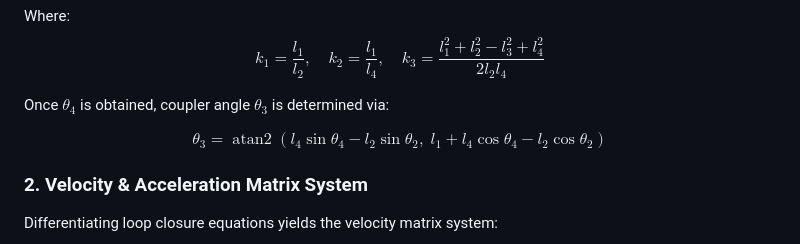
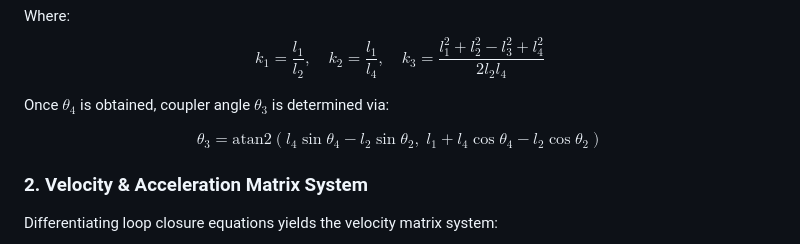
Before and after one commit to anupam-ayush/FourBarMechanismSimulation, a Markdown page: README.md, the part around the change. Drawn GitHub-style.

Commit message:
Fixed README.md
fixed few bugs.

```diff
--- a/README.md
+++ b/README.md
@@ -41,7 +41,7 @@ $$k_1 = \frac{l_1}{l_2}, \quad k_2 = \frac{l_1}{l_4}, \quad k_3 = \frac{l_1^2 +
 
 Once $\theta_4$ is obtained, coupler angle $\theta_3$ is determined via:
 
-$$\theta_3 = \operatorname{atan2}\left(l_4 \sin\theta_4 - l_2 \sin\theta_2, \; l_1 + l_4 \cos\theta_4 - l_2 \cos\theta_2\right)$$
+$$\theta_3 = \text{atan2}\left(l_4 \sin\theta_4 - l_2 \sin\theta_2, \; l_1 + l_4 \cos\theta_4 - l_2 \cos\theta_2\right)$$
 
 ### 2. Velocity & Acceleration Matrix System
 Differentiating loop closure equations yields the velocity matrix system:
```
